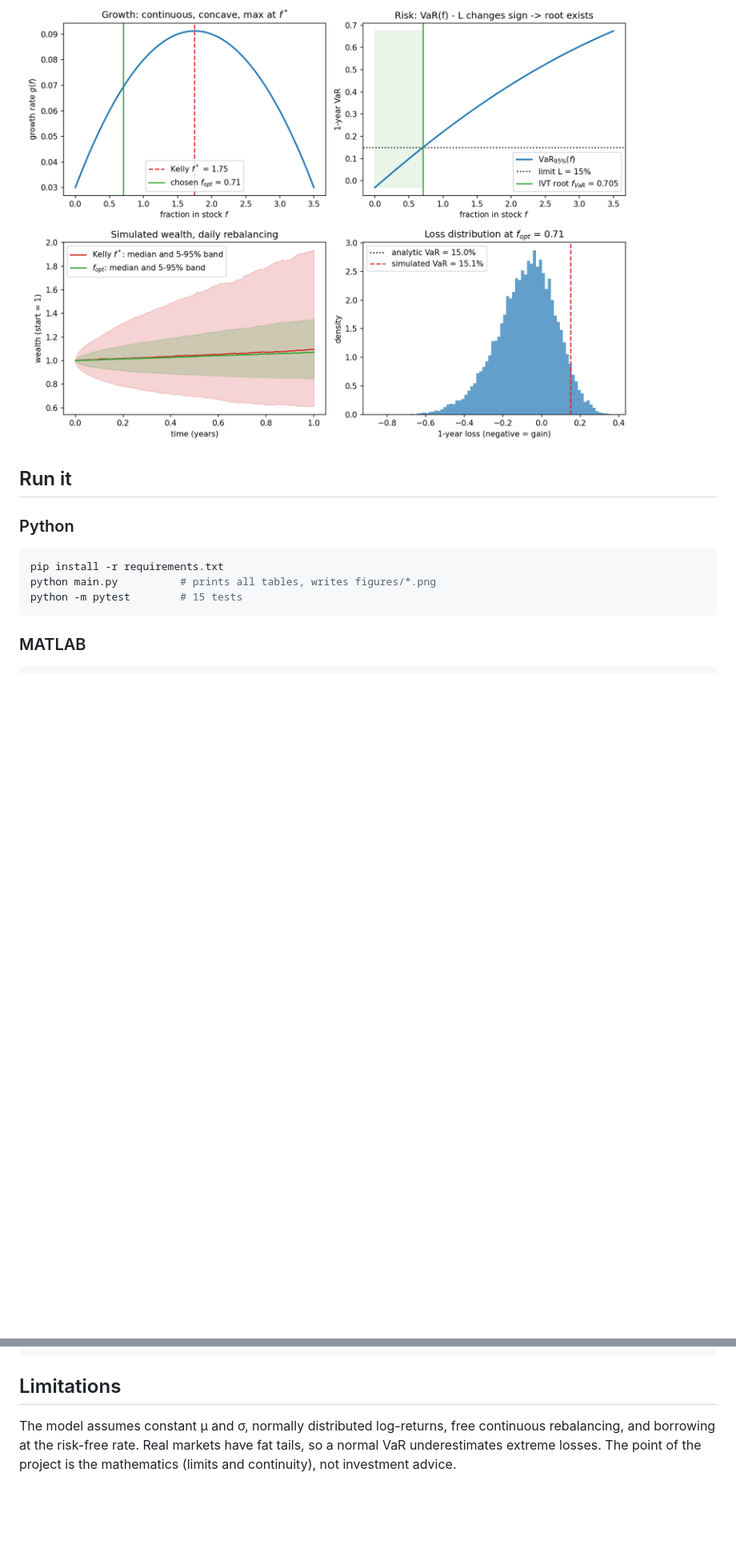
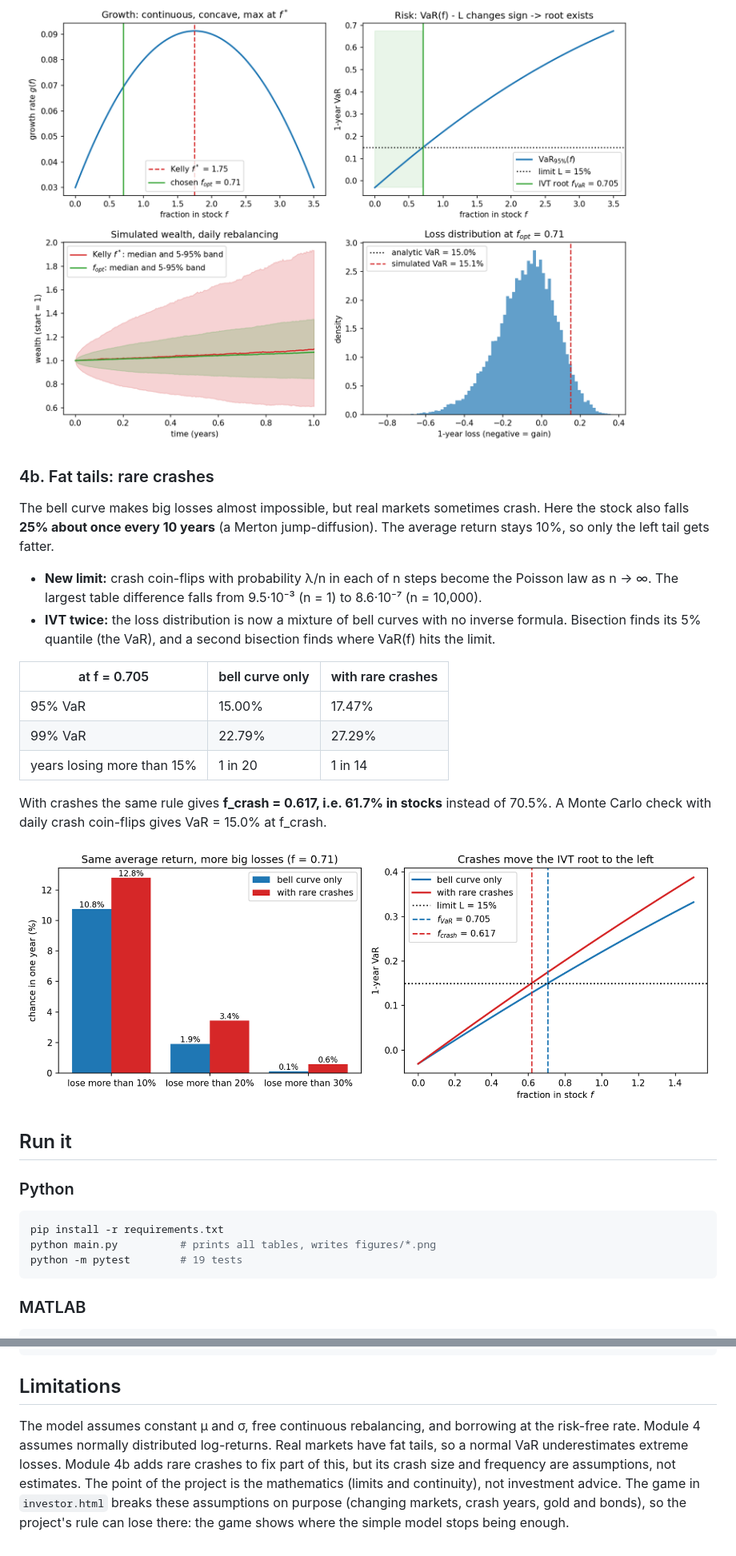
Before and after one commit to ahmetozturk86/calculus-meets-finance, a Markdown page: README.md, 2 parts joined by grey strips. Shown at 80% size. GitHub-like rendering; pictures changed too: figures/fig5_fat_tails.png (added); blank space fills up the shorter version.

````diff
--- a/README.md
+++ b/README.md
@@ -62,13 +63,36 @@ fraction f in the stock gives the growth rate
 
 ![risk](figures/fig4_risk_optimization.png)
 
+### 4b. Fat tails: rare crashes
+The bell curve makes big losses almost impossible, but real markets sometimes crash.
+Here the stock also falls **25% about once every 10 years** (a Merton jump-diffusion).
+The average return stays 10%, so only the left tail gets fatter.
+
+* **New limit:** crash coin-flips with probability λ/n in each of n steps become the
+  Poisson law as n → ∞. The largest table difference falls from 9.5·10⁻³ (n = 1) to
+  8.6·10⁻⁷ (n = 10,000).
+* **IVT twice:** the loss distribution is now a mixture of bell curves with no inverse
+  formula. Bisection finds its 5% quantile (the VaR), and a second bisection finds
+  where VaR(f) hits the limit.
+
+| at f = 0.705 | bell curve only | with rare crashes |
+|---|---|---|
+| 95% VaR | 15.00% | 17.47% |
+| 99% VaR | 22.79% | 27.29% |
+| years losing more than 15% | 1 in 20 | 1 in 14 |
+
+With crashes the same rule gives **f_crash = 0.617, i.e. 61.7% in stocks** instead of
+70.5%. A Monte Carlo check with daily crash coin-flips gives VaR = 15.0% at f_crash.
+
+![fat tails](figures/fig5_fat_tails.png)
+
 ## Run it
 
 ### Python
 ```bash
 pip install -r requirements.txt
 python main.py          # prints all tables, writes figures/*.png
-python -m pytest        # 15 tests
+python -m pytest        # 19 tests
 ```
 
 ### MATLAB
@@ -122,7 +147,12 @@ web/                interactive explainer (index.html) and The Investor tool and
 ```
 
 ## Limitations
-The model assumes constant μ and σ, normally distributed log-returns, free
-continuous rebalancing, and borrowing at the risk-free rate. Real markets have
-fat tails, so a normal VaR underestimates extreme losses. The point of the
+The model assumes constant μ and σ, free continuous rebalancing, and borrowing at
+the risk-free rate. Module 4 assumes normally distributed log-returns. Real
+markets have fat tails, so a normal VaR underestimates extreme losses. Module 4b
+adds rare crashes to fix part of this, but its crash size and frequency are
+assumptions, not estimates. The point of the
 project is the mathematics (limits and continuity), not investment advice.
+The game in `investor.html` breaks these assumptions on purpose (changing
+markets, crash years, gold and bonds), so the project's rule can lose there:
+the game shows where the simple model stops being enough.
````
Also changed, not shown: other parts of README.md (+2 -0 lines), CLAUDE.md (+3 -3 lines), report/report.md (+75 -5 lines), 13 other files.
